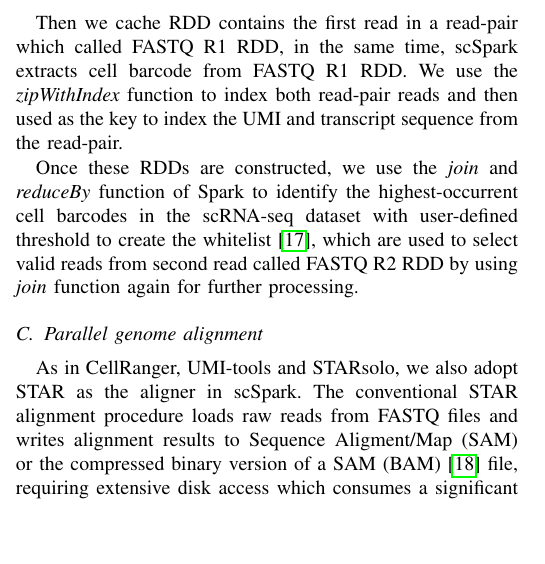
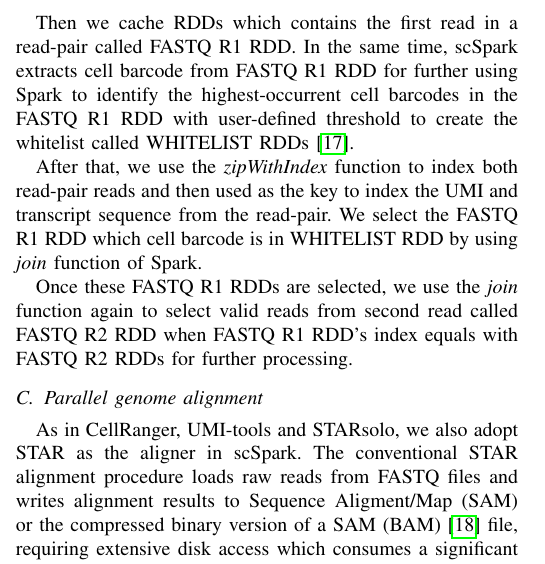
Before and after one commit to xmuyulab/scSparkPaper, a LaTeX paper (BIBM/main.tex): part of one column of page 2 of 7, cut so that both start at the same text, the shorter picture padded with empty space. Compiled offline with pdfLaTeX.

Commit message:
add content update

```diff
--- a/BIBM/main.tex
+++ b/BIBM/main.tex
@@ -122,10 +120,13 @@ To construct RDD that contains the scRNA-seq reads for subsequent parallel in-me
 
 First, scSpark can parallel load and preprocess each scRNA-seq read in FASTQ format~\cite{cock2010sanger} into two RDDs by using \textit{newAPIHadoopFile} Spark function and reimplementing Hadoop-BAM~\cite{hadoopBAM}.
 
-Then we cache RDD contains the first read in a read-pair which called FASTQ R1 RDD, in the same time, scSpark extracts cell barcode from FASTQ R1 RDD.
-We use the \textit{zipWithIndex} function to index both read-pair reads and then used as the key to index the UMI and transcript sequence from the read-pair.
+Then we cache RDDs which contains the first read in a read-pair called FASTQ R1 RDD.
+In the same time, scSpark extracts cell barcode from FASTQ R1 RDD for further using Spark to identify the highest-occurrent cell barcodes in the FASTQ R1 RDD with user-defined threshold to create the whitelist called WHITELIST RDDs~\cite{guo2018bioinformatics}.
 
-Once these RDDs are constructed, we use the \textit{join} and \textit{reduceBy} function of Spark to identify the highest-occurrent cell barcodes in the scRNA-seq dataset with user-defined threshold to create the whitelist~\cite{guo2018bioinformatics}, which are used to select valid reads from second read called FASTQ R2 RDD by using \textit{join} function again for further processing.
+After that, we use the \textit{zipWithIndex} function to index both read-pair reads and then used as the key to index the UMI and transcript sequence from the read-pair.
+We select the FASTQ R1 RDD which cell barcode is in WHITELIST RDD by using \textit{join} function of Spark.
+
+Once these FASTQ R1 RDDs are selected, we use the \textit{join} function again to select valid reads from second read called FASTQ R2 RDD when FASTQ R1 RDD's index equals with FASTQ R2 RDDs for further processing.
 
 \subsection{Parallel genome alignment}
 \begin{figure*}
```
Also changed, not shown: BIBM/main.tex (9 more changed lines).
